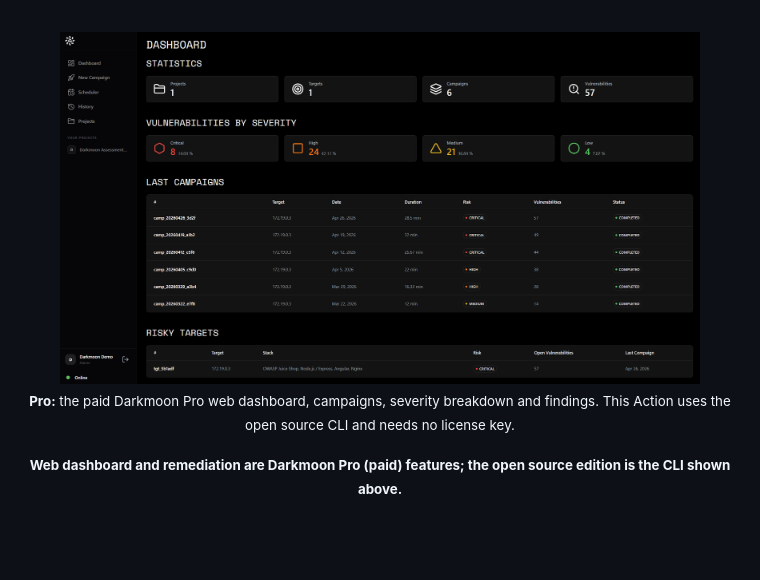
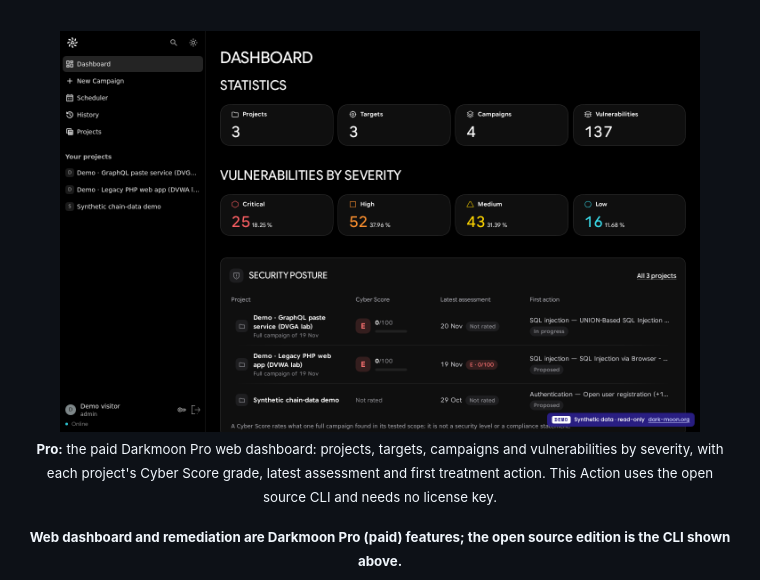
Before and after one commit to ASCIT31/darkmoon-scan-action, a Markdown page: README.md, the part around the change. GitHub-like rendering; pictures changed too: .github/assets/pro-dashboard.png (added); blank space fills up the shorter version.

Commit message:
docs(readme): replace the old Darkmoon Pro screenshot with the current UI (#3) [skip ci]
Current Pro UI capture, caption updated. Docs only.

```diff
--- a/README.md
+++ b/README.md
@@ -27,9 +27,9 @@ Run [Darkmoon](https://github.com/ASCIT31/Dark-Moon), the open source (AGPL-3.0)
 
 <br>
 
-<img src=".github/assets/dashboard.png" alt="Pro web dashboard, Darkmoon campaigns and severity breakdown" width="90%">
+<img src=".github/assets/pro-dashboard.png" alt="Pro web dashboard, Darkmoon statistics, vulnerabilities by severity and a security posture table with a Cyber Score grade per project" width="90%">
 
-<sub><b>Pro:</b> the paid Darkmoon Pro web dashboard, campaigns, severity breakdown and findings. This Action uses the open source CLI and needs no license key.</sub>
+<sub><b>Pro:</b> the paid Darkmoon Pro web dashboard: projects, targets, campaigns and vulnerabilities by severity, with each project's Cyber Score grade, latest assessment and first treatment action. This Action uses the open source CLI and needs no license key.</sub>
 
 <sub><b>Web dashboard and remediation are Darkmoon Pro (paid) features; the open source edition is the CLI shown above.</b></sub>
 
```
